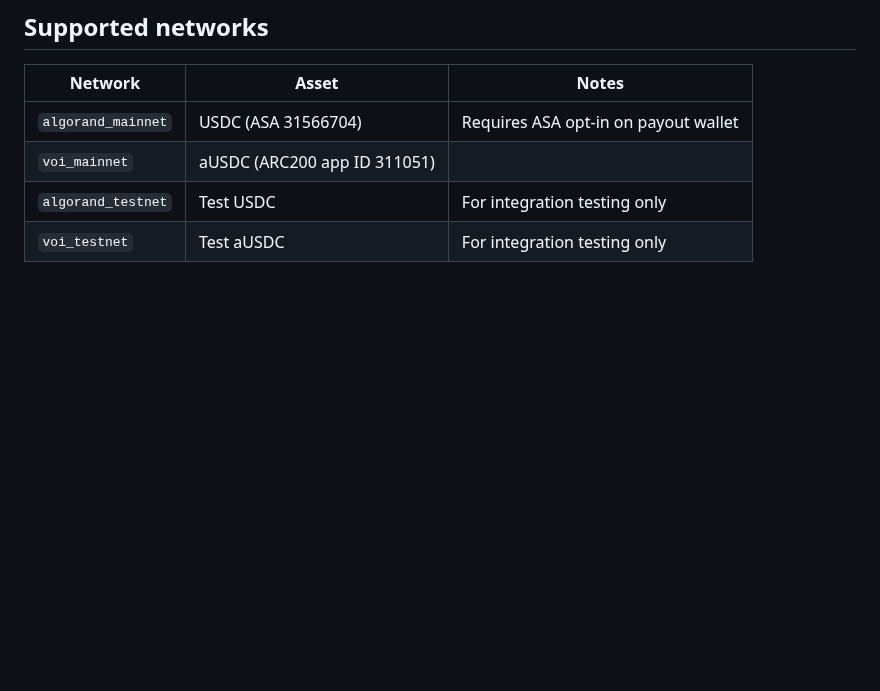
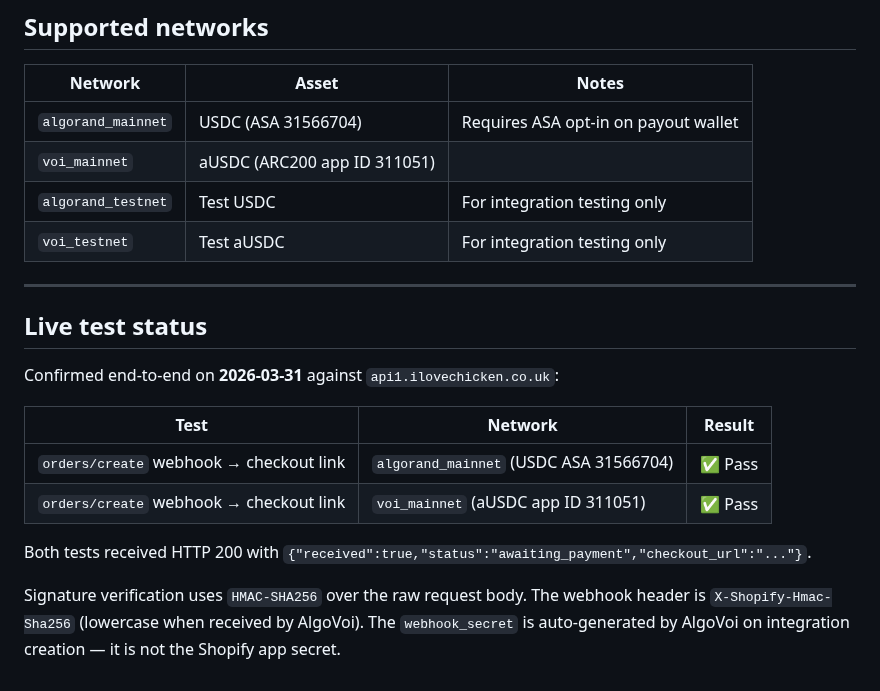
Before and after one commit to chopmob-cloud/AlgoVoi-Platform-Adapters, a Markdown page: shopify.md, the part around one of its changes. Rendered like a GitHub page; blank space fills up the shorter version.

Commit message:
Add live test confirmation to Shopify guide
End-to-end tested 2026-03-31 on api1.ilovechicken.co.uk:
- Algorand mainnet (USDC ASA 31566704): pass
- VOI mainnet (aUSDC app ID 311051): pass
Fix header casing: X-Shopify-Hmac-SHA256 → X-Shopify-Hmac-Sha256.

Co-Authored-By: Claude Sonnet 4.6 <noreply@anthropic.com>

```diff
--- a/shopify.md
+++ b/shopify.md
@@ -184,3 +184,18 @@ Content-Type: application/json
 | `voi_mainnet` | aUSDC (ARC200 app ID 311051) | |
 | `algorand_testnet` | Test USDC | For integration testing only |
 | `voi_testnet` | Test aUSDC | For integration testing only |
+
+---
+
+## Live test status
+
+Confirmed end-to-end on **2026-03-31** against `api1.ilovechicken.co.uk`:
+
+| Test | Network | Result |
+|------|---------|--------|
+| `orders/create` webhook → checkout link | `algorand_mainnet` (USDC ASA 31566704) | ✅ Pass |
+| `orders/create` webhook → checkout link | `voi_mainnet` (aUSDC app ID 311051) | ✅ Pass |
+
+Both tests received HTTP 200 with `{"received":true,"status":"awaiting_payment","checkout_url":"..."}`.
+
+Signature verification uses `HMAC-SHA256` over the raw request body. The webhook header is `X-Shopify-Hmac-Sha256` (lowercase when received by AlgoVoi). The `webhook_secret` is auto-generated by AlgoVoi on integration creation — it is not the Shopify app secret.
```
Also changed, not shown: other parts of shopify.md (+1 -1 lines).
